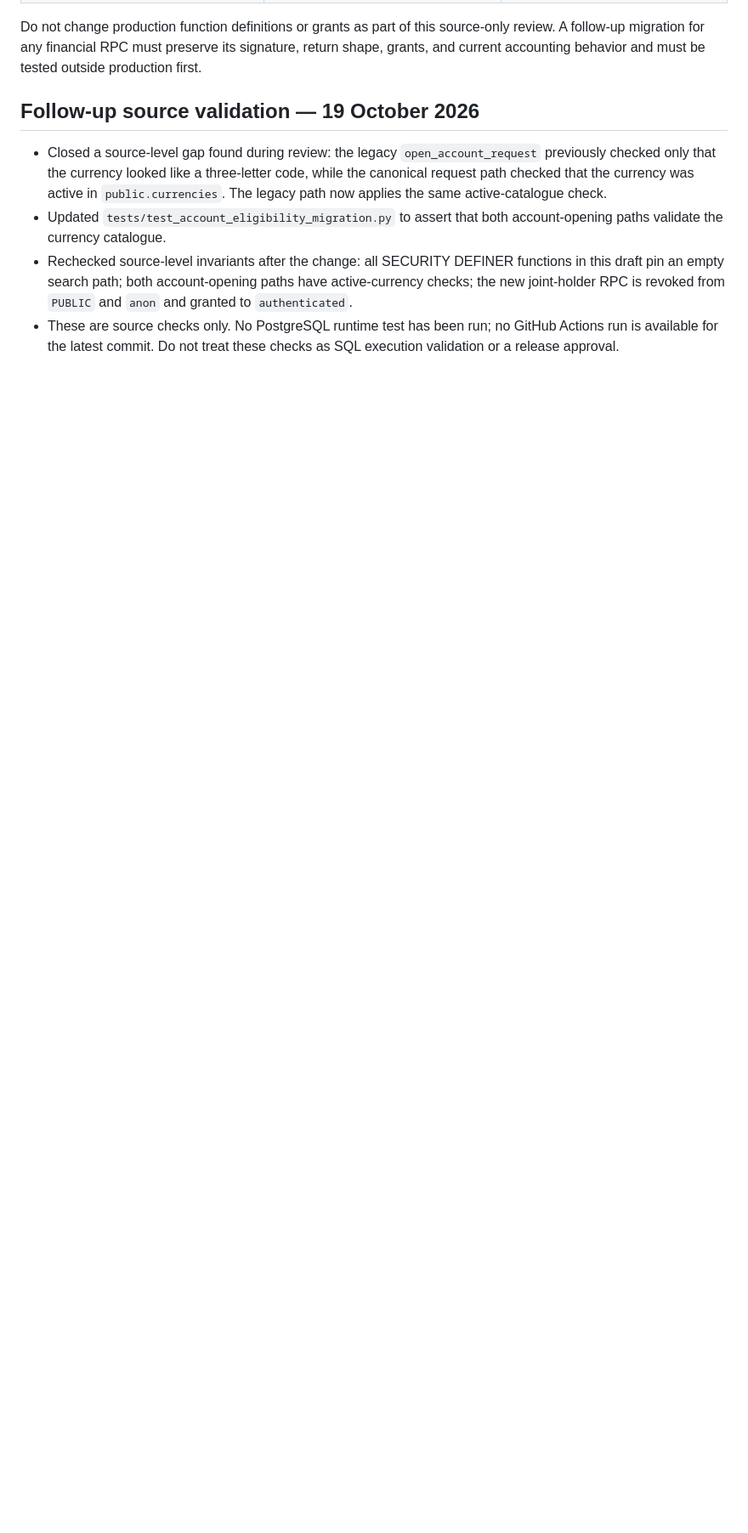
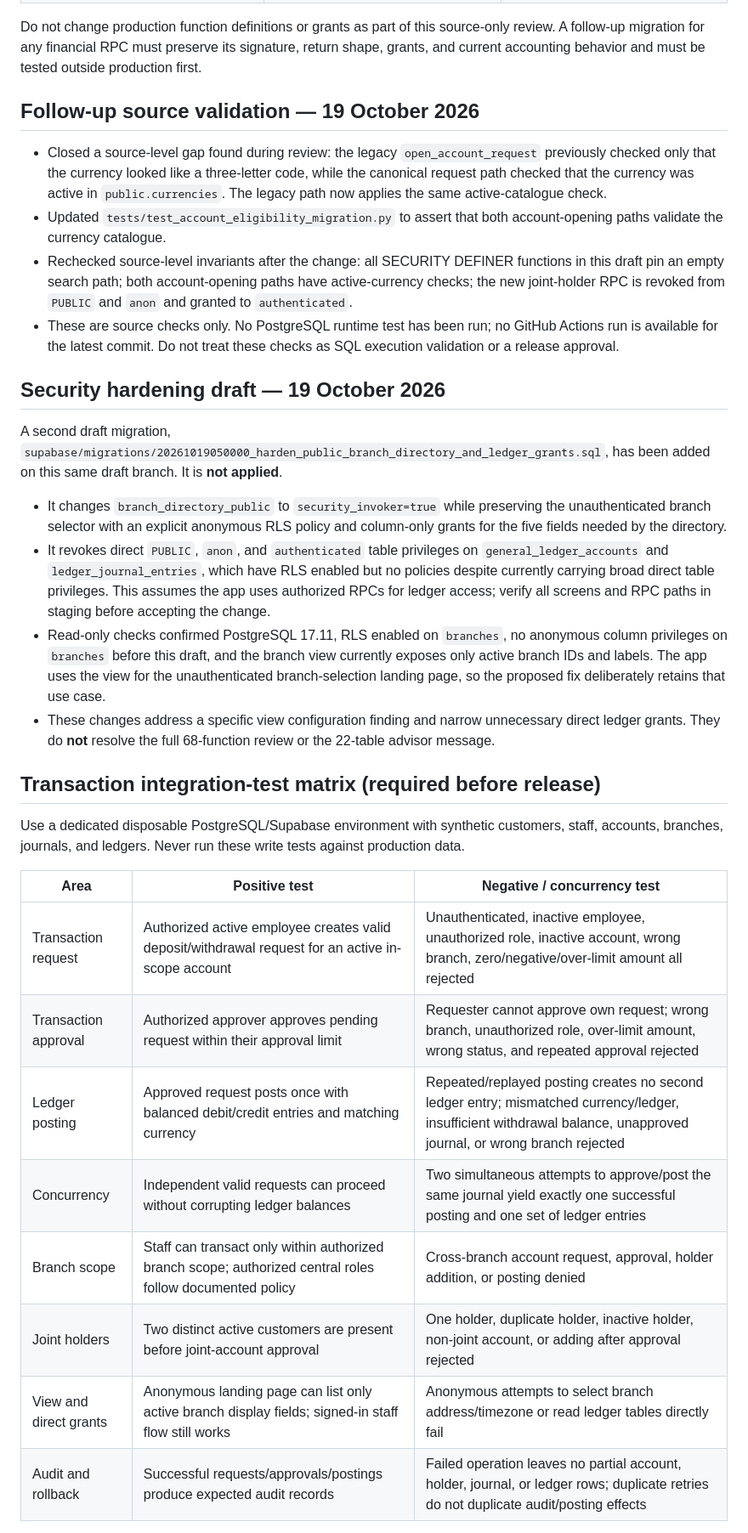
Before and after one commit to nuwarihovictor/zivamuntuyo_banking, a Markdown page: docs/STAGING_ACCOUNT_ELIGIBILITY_TEST_PLAN.md, the part around one of its changes. Shown at 85% size. Rendered like a GitHub page; blank space fills up the shorter version.

Commit message:
Expand release gate and transaction integration test matrix

```diff
--- a/docs/STAGING_ACCOUNT_ELIGIBILITY_TEST_PLAN.md
+++ b/docs/STAGING_ACCOUNT_ELIGIBILITY_TEST_PLAN.md
@@ -115,3 +115,29 @@ Do not change production function definitions or grants as part of this source-o
 - Updated `tests/test_account_eligibility_migration.py` to assert that both account-opening paths validate the currency catalogue.
 - Rechecked source-level invariants after the change: all SECURITY DEFINER functions in this draft pin an empty search path; both account-opening paths have active-currency checks; the new joint-holder RPC is revoked from `PUBLIC` and `anon` and granted to `authenticated`.
 - These are source checks only. No PostgreSQL runtime test has been run; no GitHub Actions run is available for the latest commit. Do not treat these checks as SQL execution validation or a release approval.
+
+
+## Security hardening draft — 19 October 2026
+
+A second draft migration, `supabase/migrations/20261019050000_harden_public_branch_directory_and_ledger_grants.sql`, has been added on this same draft branch. It is **not applied**.
+
+- It changes `branch_directory_public` to `security_invoker=true` while preserving the unauthenticated branch selector with an explicit anonymous RLS policy and column-only grants for the five fields needed by the directory.
+- It revokes direct `PUBLIC`, `anon`, and `authenticated` table privileges on `general_ledger_accounts` and `ledger_journal_entries`, which have RLS enabled but no policies despite currently carrying broad direct table privileges. This assumes the app uses authorized RPCs for ledger access; verify all screens and RPC paths in staging before accepting the change.
+- Read-only checks confirmed PostgreSQL 17.11, RLS enabled on `branches`, no anonymous column privileges on `branches` before this draft, and the branch view currently exposes only active branch IDs and labels. The app uses the view for the unauthenticated branch-selection landing page, so the proposed fix deliberately retains that use case.
+- These changes address a specific view configuration finding and narrow unnecessary direct ledger grants. They do **not** resolve the full 68-function review or the 22-table advisor message.
+
+## Transaction integration-test matrix (required before release)
+
+Use a dedicated disposable PostgreSQL/Supabase environment with synthetic customers, staff, accounts, branches, journals, and ledgers. Never run these write tests against production data.
+
+| Area | Positive test | Negative / concurrency test |
+|---|---|---|
+| Transaction request | Authorized active employee creates valid deposit/withdrawal request for an active in-scope account | Unauthenticated, inactive employee, unauthorized role, inactive account, wrong branch, zero/negative/over-limit amount all rejected |
+| Transaction approval | Authorized approver approves pending request within their approval limit | Requester cannot approve own request; wrong branch, unauthorized role, over-limit amount, wrong status, and repeated approval rejected |
+| Ledger posting | Approved request posts once with balanced debit/credit entries and matching currency | Repeated/replayed posting creates no second ledger entry; mismatched currency/ledger, insufficient withdrawal balance, unapproved journal, or wrong branch rejected |
+| Concurrency | Independent valid requests can proceed without corrupting ledger balances | Two simultaneous attempts to approve/post the same journal yield exactly one successful posting and one set of ledger entries |
+| Branch scope | Staff can transact only within authorized branch scope; authorized central roles follow documented policy | Cross-branch account request, approval, holder addition, or posting denied |
+| Joint holders | Two distinct active customers are present before joint-account approval | One holder, duplicate holder, inactive holder, non-joint account, or adding after approval rejected |
+| View and direct grants | Anonymous landing page can list only active branch display fields; signed-in staff flow still works | Anonymous attempts to select branch address/timezone or read ledger tables directly fail |
+| Audit and rollback | Successful requests/approvals/postings produce expected audit records | Failed operation leaves no partial account, holder, journal, or ledger rows; duplicate retries do not duplicate audit/posting effects |
+
```
Also changed, not shown: other parts of docs/STAGING_ACCOUNT_ELIGIBILITY_TEST_PLAN.md (+12 -0 lines).
